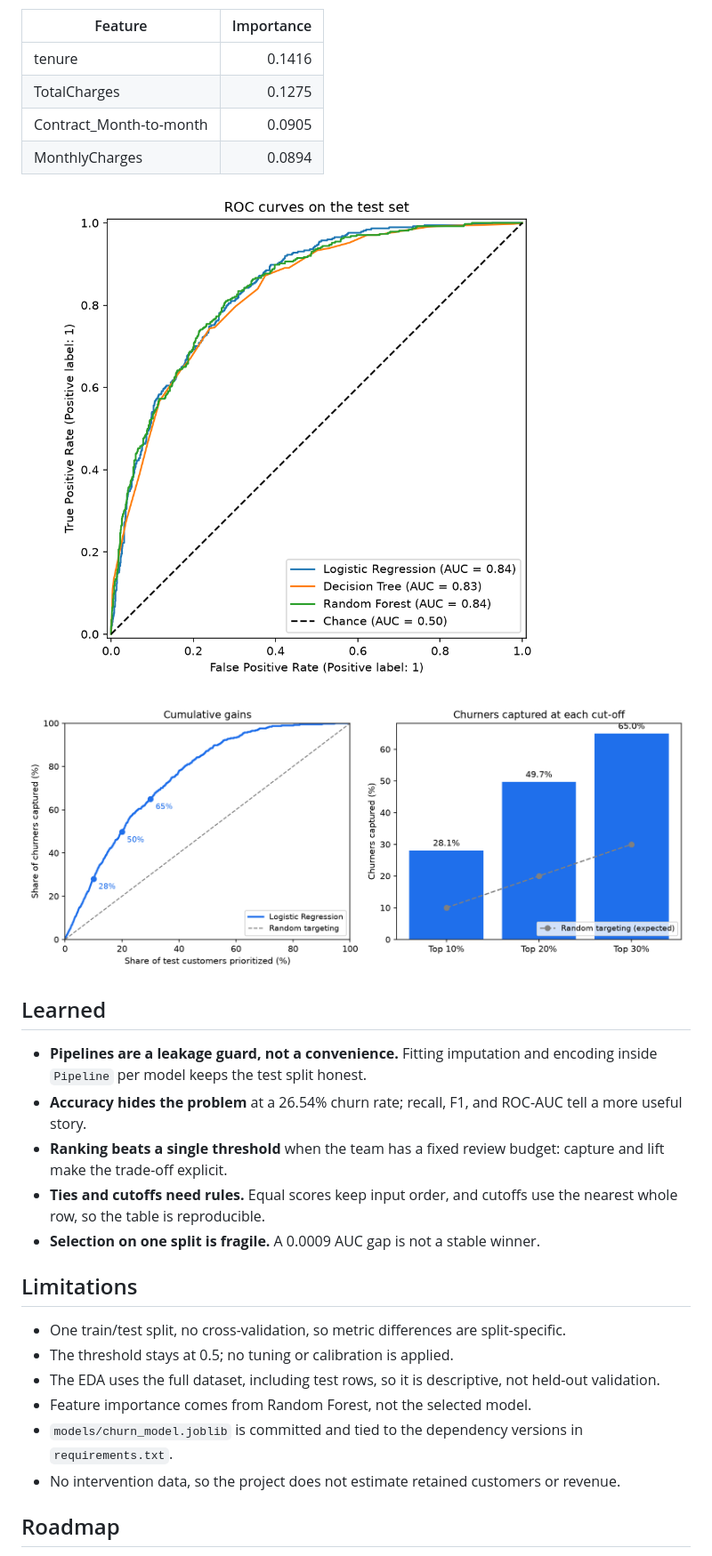
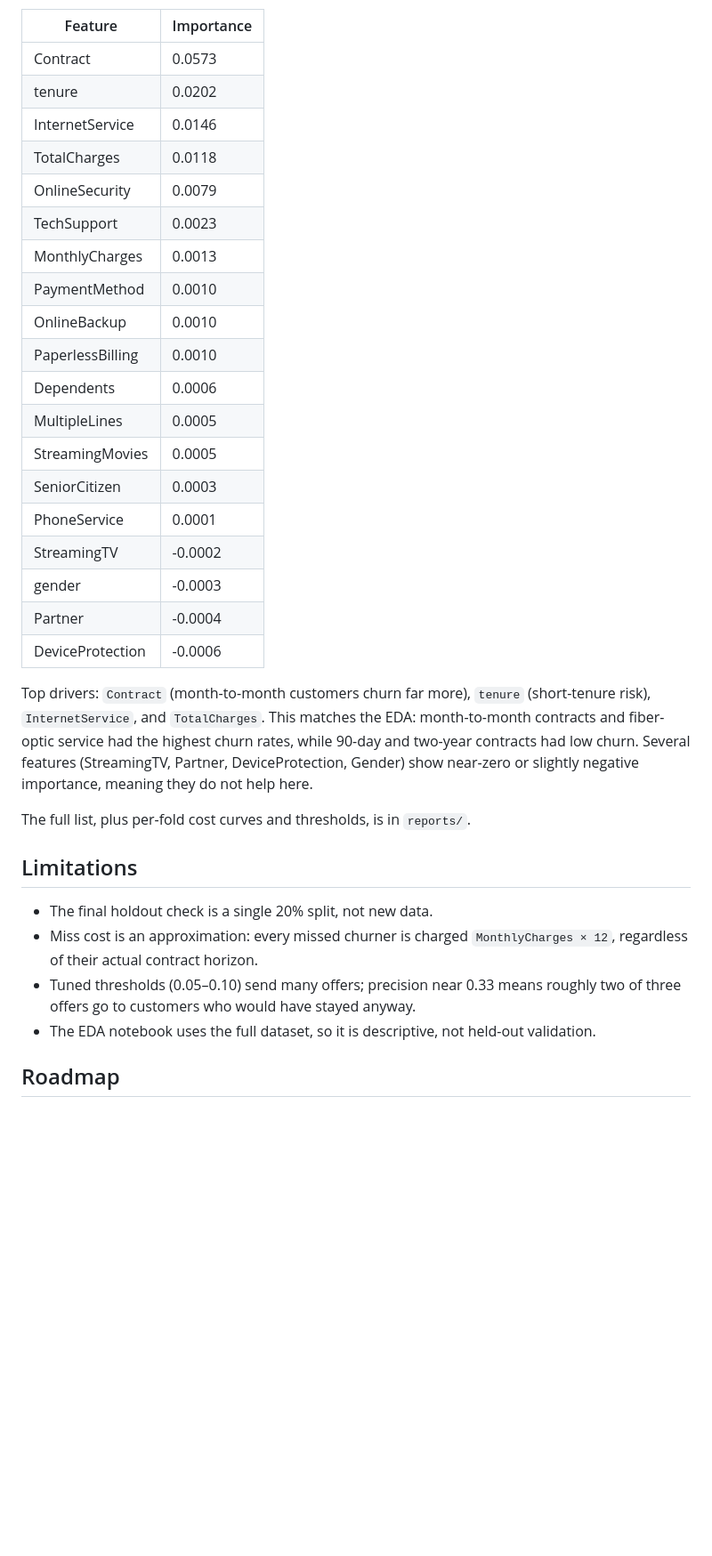
Before and after one commit to abosameh522/customer-churn-prediction, a Markdown page: README.md, the part around one of its changes. Shown at 89% size. GitHub-like rendering; blank space fills up the shorter version.

```diff
--- a/README.md
+++ b/README.md
@@ -180,31 +106,36 @@ Source: `reports/feature_importance.csv`. These importances describe the Random
 
 | Feature | Importance |
-|---------|-----------:|
-| tenure | 0.1416 |
-| TotalCharges | 0.1275 |
-| Contract_Month-to-month | 0.0905 |
-| MonthlyCharges | 0.0894 |
+|---|---|
+| Contract | 0.0573 |
+| tenure | 0.0202 |
+| InternetService | 0.0146 |
+| TotalCharges | 0.0118 |
+| OnlineSecurity | 0.0079 |
+| TechSupport | 0.0023 |
+| MonthlyCharges | 0.0013 |
+| PaymentMethod | 0.0010 |
+| OnlineBackup | 0.0010 |
+| PaperlessBilling | 0.0010 |
+| Dependents | 0.0006 |
+| MultipleLines | 0.0005 |
+| StreamingMovies | 0.0005 |
+| SeniorCitizen | 0.0003 |
+| PhoneService | 0.0001 |
+| StreamingTV | -0.0002 |
+| gender | -0.0003 |
+| Partner | -0.0004 |
+| DeviceProtection | -0.0006 |
 
-![ROC curves](reports/figures/roc_curve.png)
+Top drivers: `Contract` (month-to-month customers churn far more), `tenure` (short-tenure risk), `InternetService`, and `TotalCharges`. This matches the EDA: month-to-month contracts and fiber-optic service had the highest churn rates, while 90-day and two-year contracts had low churn. Several features (StreamingTV, Partner, DeviceProtection, Gender) show near-zero or slightly negative importance, meaning they do not help here.
 
-![Cumulative gains](reports/figures/cumulative_gains.png)
-
-## Learned
-
-- **Pipelines are a leakage guard, not a convenience.** Fitting imputation and encoding inside `Pipeline` per model keeps the test split honest.
-- **Accuracy hides the problem** at a 26.54% churn rate; recall, F1, and ROC-AUC tell a more useful story.
-- **Ranking beats a single threshold** when the team has a fixed review budget: capture and lift make the trade-off explicit.
-- **Ties and cutoffs need rules.** Equal scores keep input order, and cutoffs use the nearest whole row, so the table is reproducible.
-- **Selection on one split is fragile.** A 0.0009 AUC gap is not a stable winner.
+The full list, plus per-fold cost curves and thresholds, is in `reports/`.
 
 ## Limitations
 
-- One train/test split, no cross-validation, so metric differences are split-specific.
-- The threshold stays at 0.5; no tuning or calibration is applied.
-- The EDA uses the full dataset, including test rows, so it is descriptive, not held-out validation.
-- Feature importance comes from Random Forest, not the selected model.
-- `models/churn_model.joblib` is committed and tied to the dependency versions in `requirements.txt`.
-- No intervention data, so the project does not estimate retained customers or revenue.
+- The final holdout check is a single 20% split, not new data.
+- Miss cost is an approximation: every missed churner is charged `MonthlyCharges × 12`, regardless of their actual contract horizon.
+- Tuned thresholds (0.05–0.10) send many offers; precision near 0.33 means roughly two of three offers go to customers who would have stayed anyway.
+- The EDA notebook uses the full dataset, so it is descriptive, not held-out validation.
 
 ## Roadmap
 
```
Also changed, not shown: other parts of README.md (+80 -154 lines), reports/figures/permutation_importance.png (added), 10 other files.
